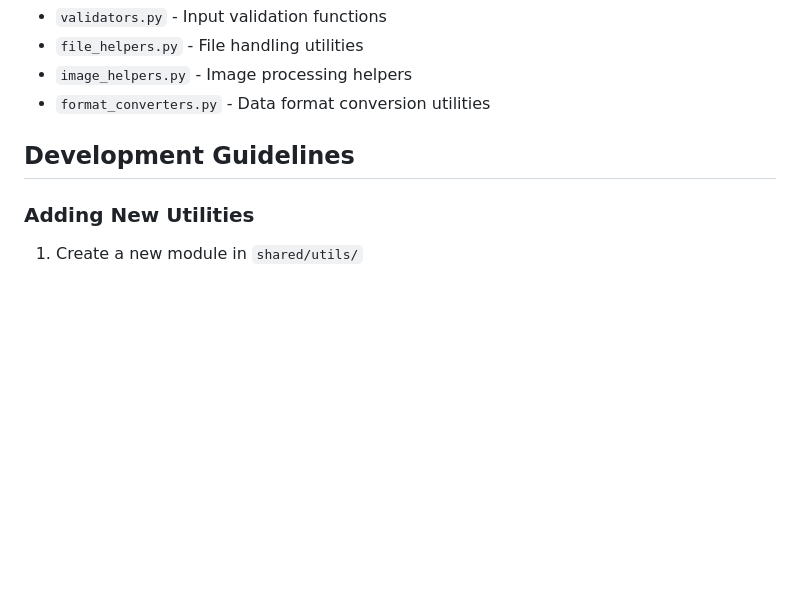
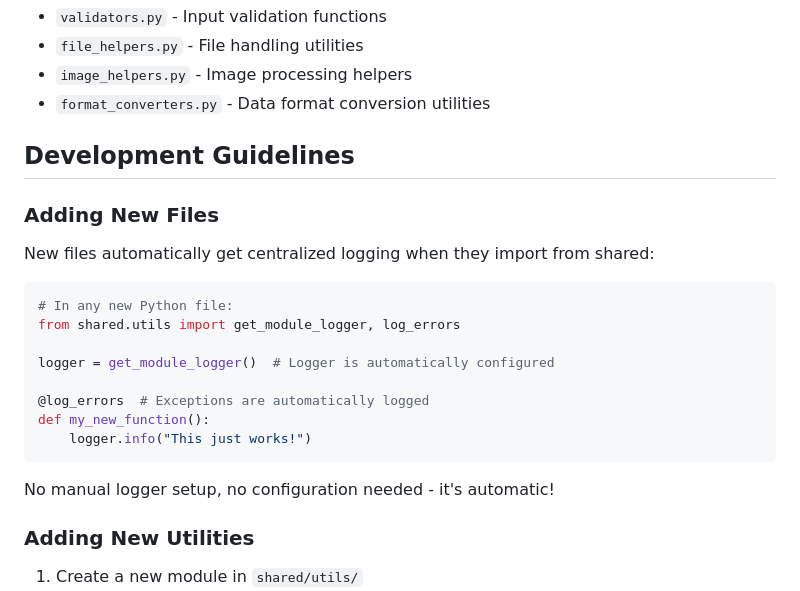
Before and after one commit to aiparallel0/Web-and-Desktop-Apps, a Markdown page: shared/utils/README.md, the part around one of its changes. Rendered like a GitHub page; blank space fills up the shorter version.

````diff
--- a/shared/utils/README.md
+++ b/shared/utils/README.md
@@ -83,6 +167,23 @@ Additional utilities to be added:
 
 ## Development Guidelines
 
+### Adding New Files
+
+New files automatically get centralized logging when they import from shared:
+
+```python
+# In any new Python file:
+from shared.utils import get_module_logger, log_errors
+
+logger = get_module_logger()  # Logger is automatically configured
+
+@log_errors  # Exceptions are automatically logged
+def my_new_function():
+    logger.info("This just works!")
+```
+
+No manual logger setup, no configuration needed - it's automatic!
+
 ### Adding New Utilities
 
 1. Create a new module in `shared/utils/`
````
Also changed, not shown: other parts of shared/utils/README.md (+114 -1 lines).
